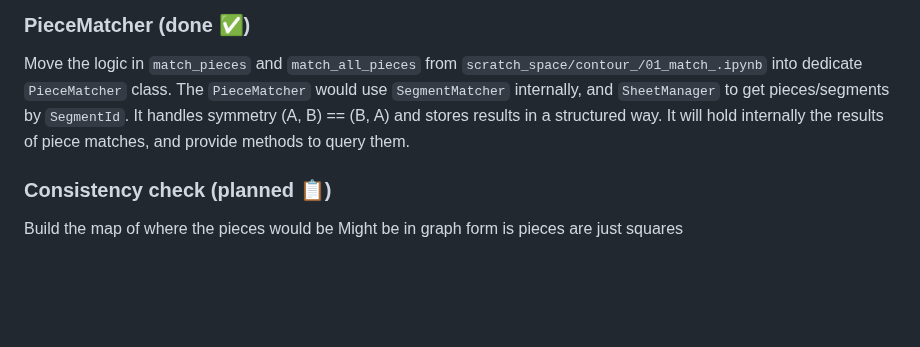
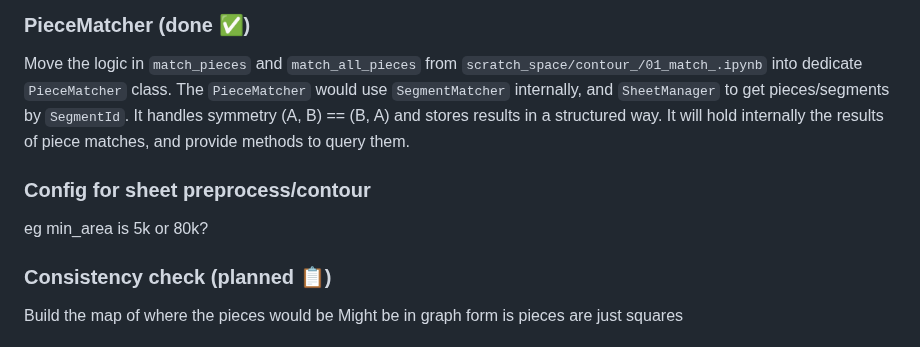
Before and after one commit to Pitrified/snap_fit, a Markdown page: docs/roadmap/roadmap.md, the part around the change. GitHub-like rendering; blank space fills up the shorter version.

Commit message:
feat(puzzle-generator): add configuration section for sheet preprocessing and contour settings

```diff
--- a/docs/roadmap/roadmap.md
+++ b/docs/roadmap/roadmap.md
@@ -92,6 +92,10 @@ The `PieceMatcher` would use `SegmentMatcher` internally, and `SheetManager` to
 It handles symmetry (A, B) == (B, A) and stores results in a structured way.
 It will hold internally the results of piece matches, and provide methods to query them.
 
+### Config for sheet preprocess/contour
+
+eg min_area is 5k or 80k?
+
 ### Consistency check (planned 📋)
 
 Build the map of where the pieces would be
```
